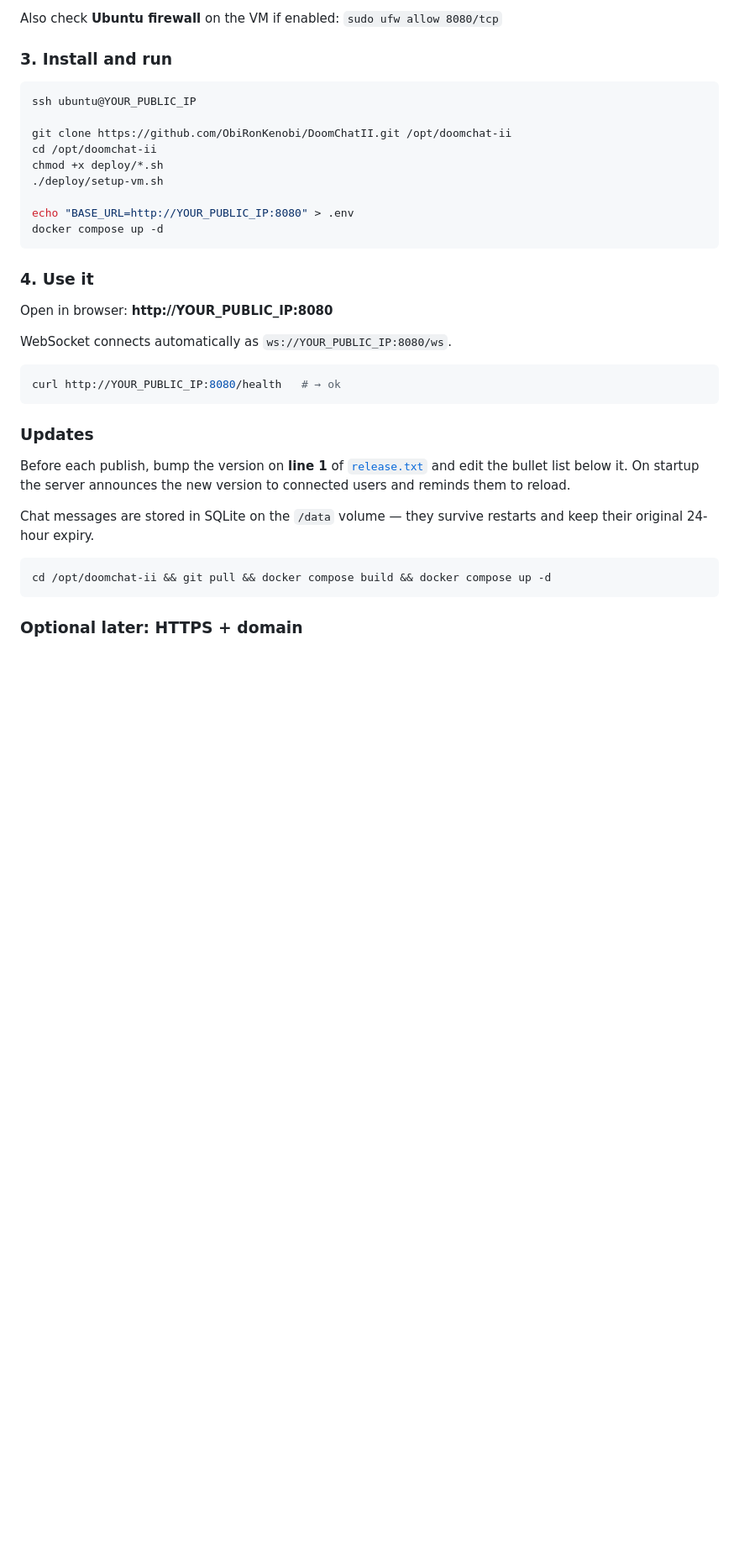
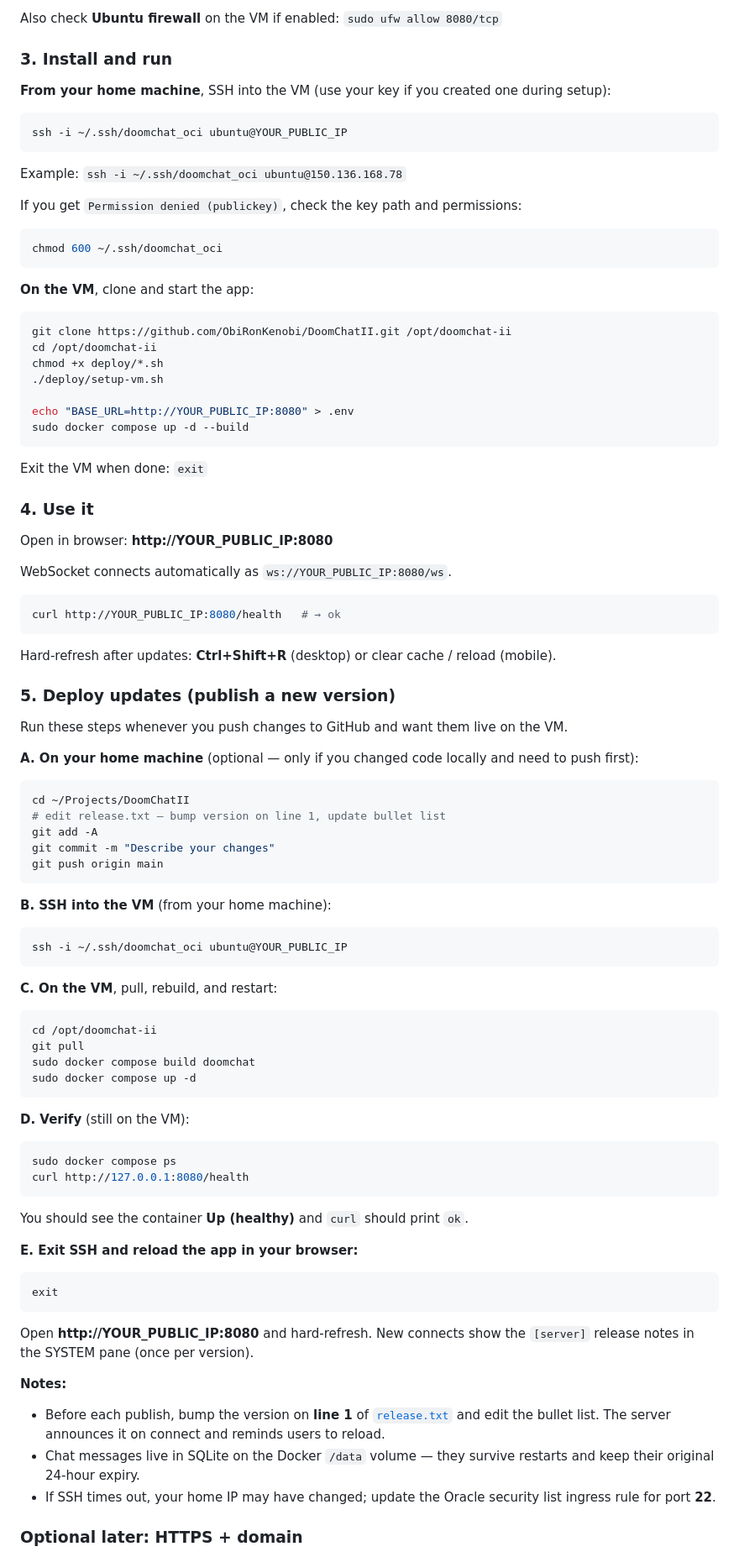
Before and after one commit to ObiRonKenobi/DoomChatII, a Markdown page: README.md, the part around the change. Shown at 84% size. Rendered like a GitHub page; blank space fills up the shorter version.

Commit message:
Document full SSH and VM deployment steps in README.
Include connect, pull, rebuild, verify, and browser reload in one publish workflow.

Co-authored-by: Cursor <cursoragent@cursor.com>

````diff
--- a/README.md
+++ b/README.md
@@ -85,17 +85,33 @@ Also check **Ubuntu firewall** on the VM if enabled: `sudo ufw allow 8080/tcp`
 
 ### 3. Install and run
 
+**From your home machine**, SSH into the VM (use your key if you created one during setup):
+
 ```bash
-ssh ubuntu@YOUR_PUBLIC_IP
+ssh -i ~/.ssh/doomchat_oci ubuntu@YOUR_PUBLIC_IP
+```
 
+Example: `ssh -i ~/.ssh/doomchat_oci ubuntu@150.136.168.78`
+
+If you get `Permission denied (publickey)`, check the key path and permissions:
+
+```bash
+chmod 600 ~/.ssh/doomchat_oci
+```
+
+**On the VM**, clone and start the app:
+
+```bash
 git clone https://github.com/ObiRonKenobi/DoomChatII.git /opt/doomchat-ii
 cd /opt/doomchat-ii
 chmod +x deploy/*.sh
 ./deploy/setup-vm.sh
 
 echo "BASE_URL=http://YOUR_PUBLIC_IP:8080" > .env
-docker compose up -d
+sudo docker compose up -d --build
 ```
+
+Exit the VM when done: `exit`
 
 ### 4. Use it
 
@@ -107,15 +123,59 @@ WebSocket connects automatically as `ws://YOUR_PUBLIC_IP:8080/ws`.
 curl http://YOUR_PUBLIC_IP:8080/health   # → ok
 ```
 
-### Updates
+Hard-refresh after updates: **Ctrl+Shift+R** (desktop) or clear cache / reload (mobile).
 
-Before each publish, bump the version on **line 1** of [`release.txt`](release.txt) and edit the bullet list below it. On startup the server announces the new version to connected users and reminds them to reload.
+### 5. Deploy updates (publish a new version)
 
-Chat messages are stored in SQLite on the `/data` volume — they survive restarts and keep their original 24-hour expiry.
+Run these steps whenever you push changes to GitHub and want them live on the VM.
+
+**A. On your home machine** (optional — only if you changed code locally and need to push first):
 
 ```bash
-cd /opt/doomchat-ii && git pull && docker compose build && docker compose up -d
+cd ~/Projects/DoomChatII
+# edit release.txt — bump version on line 1, update bullet list
+git add -A
+git commit -m "Describe your changes"
+git push origin main
 ```
+
+**B. SSH into the VM** (from your home machine):
+
+```bash
+ssh -i ~/.ssh/doomchat_oci ubuntu@YOUR_PUBLIC_IP
+```
+
+**C. On the VM**, pull, rebuild, and restart:
+
+```bash
+cd /opt/doomchat-ii
+git pull
+sudo docker compose build doomchat
+sudo docker compose up -d
+```
+
+**D. Verify** (still on the VM):
+
+```bash
+sudo docker compose ps
+curl http://127.0.0.1:8080/health
+```
+
+You should see the container **Up (healthy)** and `curl` should print `ok`.
+
+**E. Exit SSH and reload the app in your browser:**
+
+```bash
+exit
+```
+
+Open **http://YOUR_PUBLIC_IP:8080** and hard-refresh. New connects show the `[server]` release notes in the SYSTEM pane (once per version).
+
+**Notes:**
+
+- Before each publish, bump the version on **line 1** of [`release.txt`](release.txt) and edit the bullet list. The server announces it on connect and reminds users to reload.
+- Chat messages live in SQLite on the Docker `/data` volume — they survive restarts and keep their original 24-hour expiry.
+- If SSH times out, your home IP may have changed; update the Oracle security list ingress rule for port **22**.
 
 ### Optional later: HTTPS + domain
 
````
